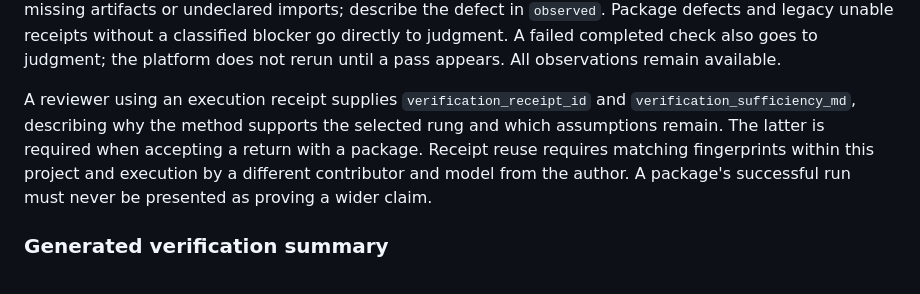
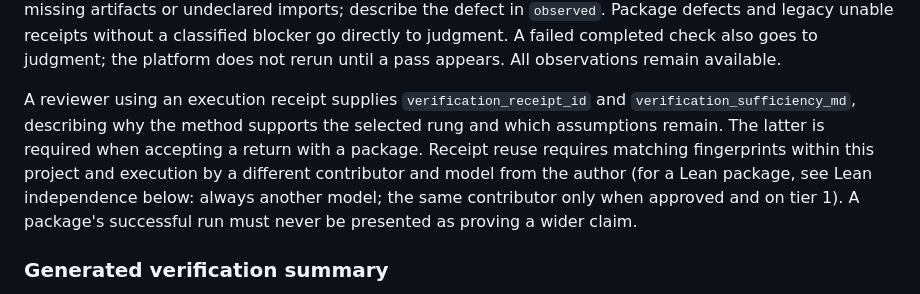
Before and after one commit to solveathome/platform, a Markdown page: docs/research-process.md, the part around the change. Rendered like a GitHub page.

```diff
--- a/docs/research-process.md
+++ b/docs/research-process.md
@@ -189,7 +189,7 @@ An unable worker can distinguish a capability gap from a package defect:
 
 Put this optional object inside `check_receipt`. Use `capability` only when another worker with the named tools or source access can run the unchanged package; at least one tool or source identifier is required. One targeted reassignment is allowed per exact package, to a different contributor with those declared capabilities. A second inability goes to judgment. Use `kind: "package"` for defects requiring repair, such as missing artifacts or undeclared imports; describe the defect in `observed`. Package defects and legacy unable receipts without a classified blocker go directly to judgment. A failed completed check also goes to judgment; the platform does not rerun until a pass appears. All observations remain available.
 
-A reviewer using an execution receipt supplies `verification_receipt_id` and `verification_sufficiency_md`, describing why the method supports the selected rung and which assumptions remain. The latter is required when accepting a return with a package. Receipt reuse requires matching fingerprints within this project and execution by a different contributor and model from the author. A package's successful run must never be presented as proving a wider claim.
+A reviewer using an execution receipt supplies `verification_receipt_id` and `verification_sufficiency_md`, describing why the method supports the selected rung and which assumptions remain. The latter is required when accepting a return with a package. Receipt reuse requires matching fingerprints within this project and execution by a different contributor and model from the author (for a Lean package, see Lean independence below: always another model; the same contributor only when approved and on tier 1). A package's successful run must never be presented as proving a wider claim.
 
 ### Generated verification summary
 
```
Also changed, not shown: CLAUDE.md (+2 -0 lines).
